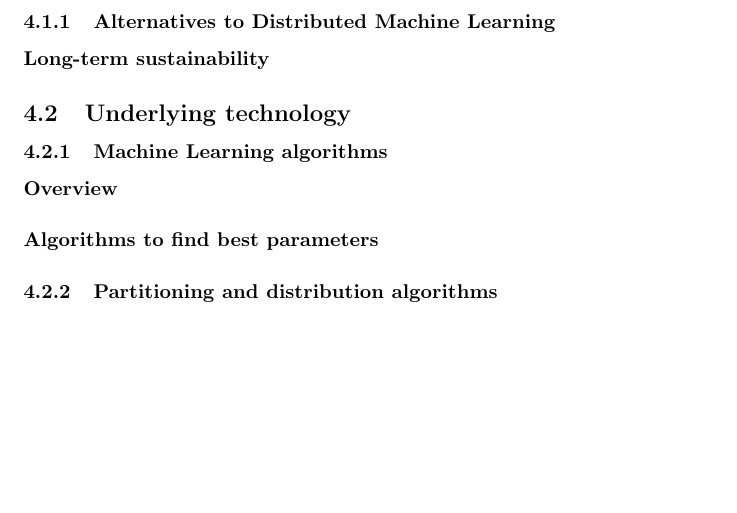
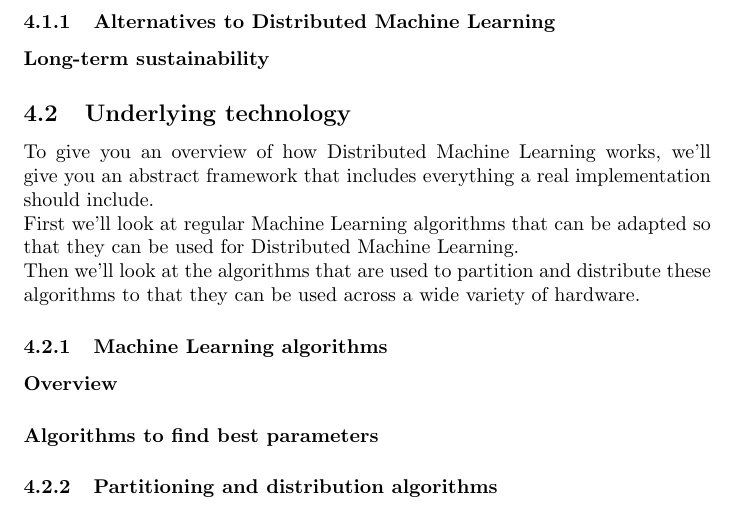
Before and after one commit to Kloppie5/Bachelorseminarium, a LaTeX document (document.tex, which reads results.tex): part of page 2 of 2 before the commit and part of page 2 of 3 after it, cut so that both start at the same text, the shorter picture padded with empty space. Compiled offline with pdfLaTeX.

Commit message:
Add What technology is used for DML

```diff
--- a/results.tex
+++ b/results.tex
@@ -15,6 +15,9 @@
 
 
 \subsection{Underlying technology}
+To give you an overview of how Distributed Machine Learning works, we'll give you an abstract framework that includes everything a real implementation should include.\\
+First we'll look at regular Machine Learning algorithms that can be adapted so that they can be used for Distributed Machine Learning.\\
+Then we'll look at the algorithms that are used to partition and distribute these algorithms to that they can be used across a wide variety of hardware.
 \subsubsection{Machine Learning algorithms}
 \paragraph{Overview}
 \paragraph{Algorithms to find best parameters}
```
